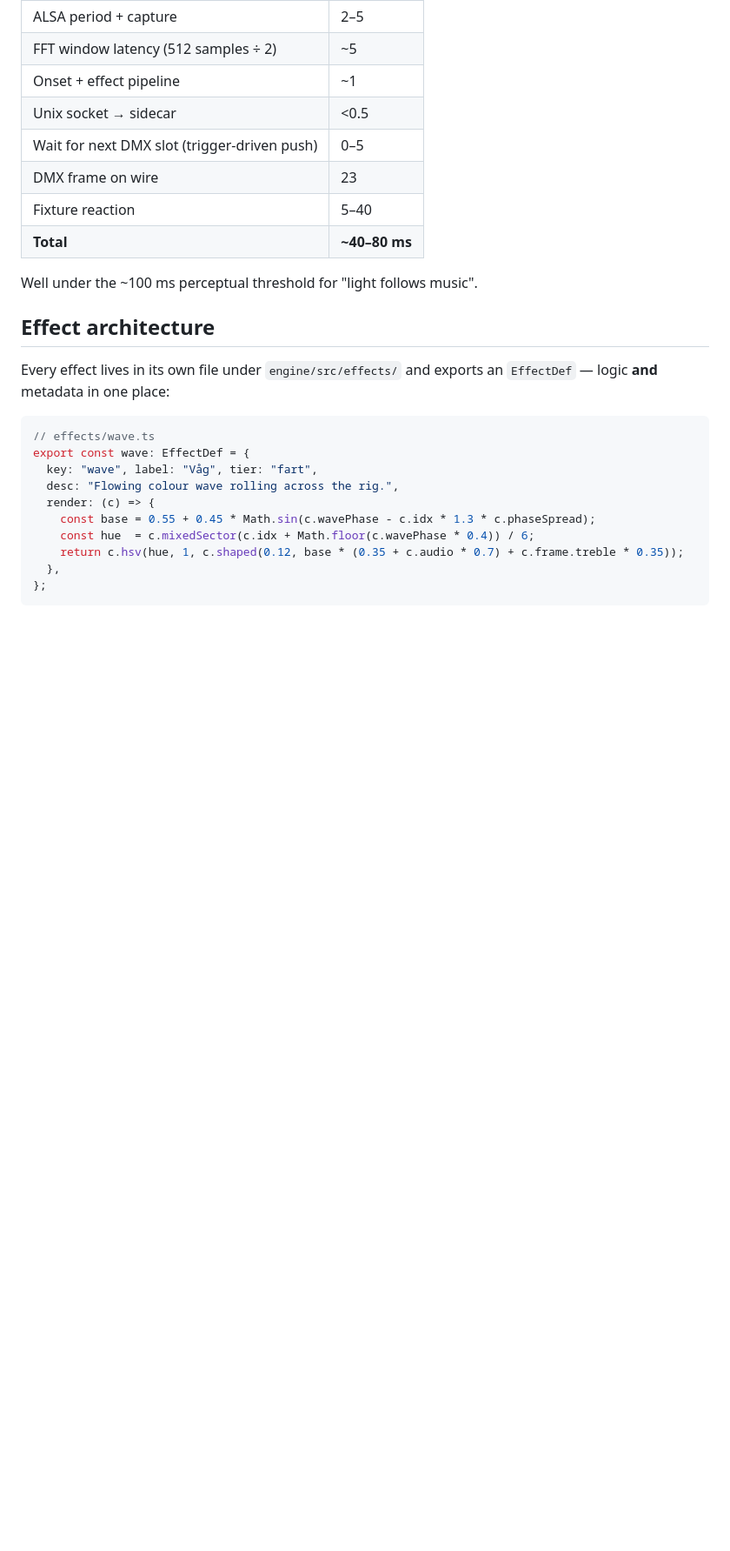
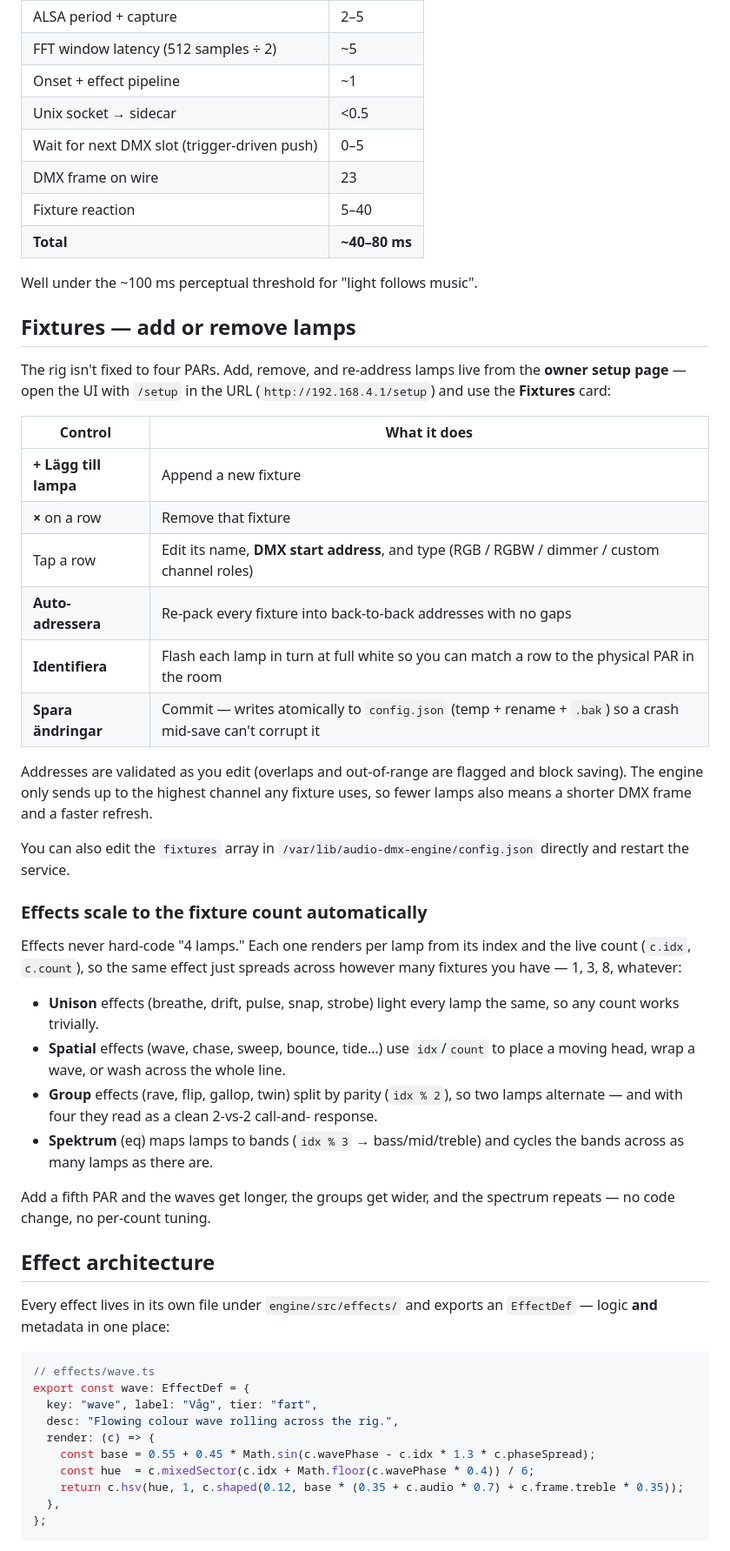
Before and after one commit to raagerrd-ship-it/dmx-control, a Markdown page: pi-dmx/README.md, the part around the change. Shown at 87% size. GitHub-like rendering; blank space fills up the shorter version.

Commit message:
README: document adding/removing fixtures + dynamic effect scaling
New 'Fixtures — add or remove lamps' section: the owner /setup Fixtures card
(add, x-remove, edit address/type, auto-address, identify, atomic save) plus
the config.json path. And a subsection explaining that effects scale to the
fixture count automatically — unison vs spatial vs group vs spectrum — verified
against the code (idx/count usage), so it's accurate, not aspirational.

Co-Authored-By: Claude Opus 4.8 <noreply@anthropic.com>

```diff
--- a/pi-dmx/README.md
+++ b/pi-dmx/README.md
@@ -202,6 +202,47 @@ python3 -c "import socket,sys; s=socket.socket(socket.AF_UNIX,socket.SOCK_STREAM
 
 Well under the ~100 ms perceptual threshold for "light follows music".
 
+## Fixtures — add or remove lamps
+
+The rig isn't fixed to four PARs. Add, remove, and re-address lamps live from
+the **owner setup page** — open the UI with `/setup` in the URL
+(`http://192.168.4.1/setup`) and use the **Fixtures** card:
+
+| Control | What it does |
+|---|---|
+| **+ Lägg till lampa** | Append a new fixture |
+| **×** on a row | Remove that fixture |
+| Tap a row | Edit its name, **DMX start address**, and type (RGB / RGBW / dimmer / custom channel roles) |
+| **Auto-adressera** | Re-pack every fixture into back-to-back addresses with no gaps |
+| **Identifiera** | Flash each lamp in turn at full white so you can match a row to the physical PAR in the room |
+| **Spara ändringar** | Commit — writes atomically to `config.json` (temp + rename + `.bak`) so a crash mid-save can't corrupt it |
+
+Addresses are validated as you edit (overlaps and out-of-range are flagged and
+block saving). The engine only sends up to the highest channel any fixture
+uses, so fewer lamps also means a shorter DMX frame and a faster refresh.
+
+You can also edit the `fixtures` array in
+`/var/lib/audio-dmx-engine/config.json` directly and restart the service.
+
+### Effects scale to the fixture count automatically
+
+Effects never hard-code "4 lamps." Each one renders per lamp from its index and
+the live count (`c.idx`, `c.count`), so the same effect just spreads across
+however many fixtures you have — 1, 3, 8, whatever:
+
+- **Unison** effects (breathe, drift, pulse, snap, strobe) light every lamp the
+  same, so any count works trivially.
+- **Spatial** effects (wave, chase, sweep, bounce, tide…) use `idx`/`count` to
+  place a moving head, wrap a wave, or wash across the whole line.
+- **Group** effects (rave, flip, gallop, twin) split by parity (`idx % 2`), so
+  two lamps alternate — and with four they read as a clean 2-vs-2 call-and-
+  response.
+- **Spektrum** (eq) maps lamps to bands (`idx % 3` → bass/mid/treble) and cycles
+  the bands across as many lamps as there are.
+
+Add a fifth PAR and the waves get longer, the groups get wider, and the
+spectrum repeats — no code change, no per-count tuning.
+
 ## Effect architecture
 
 Every effect lives in its own file under `engine/src/effects/` and exports an
```
